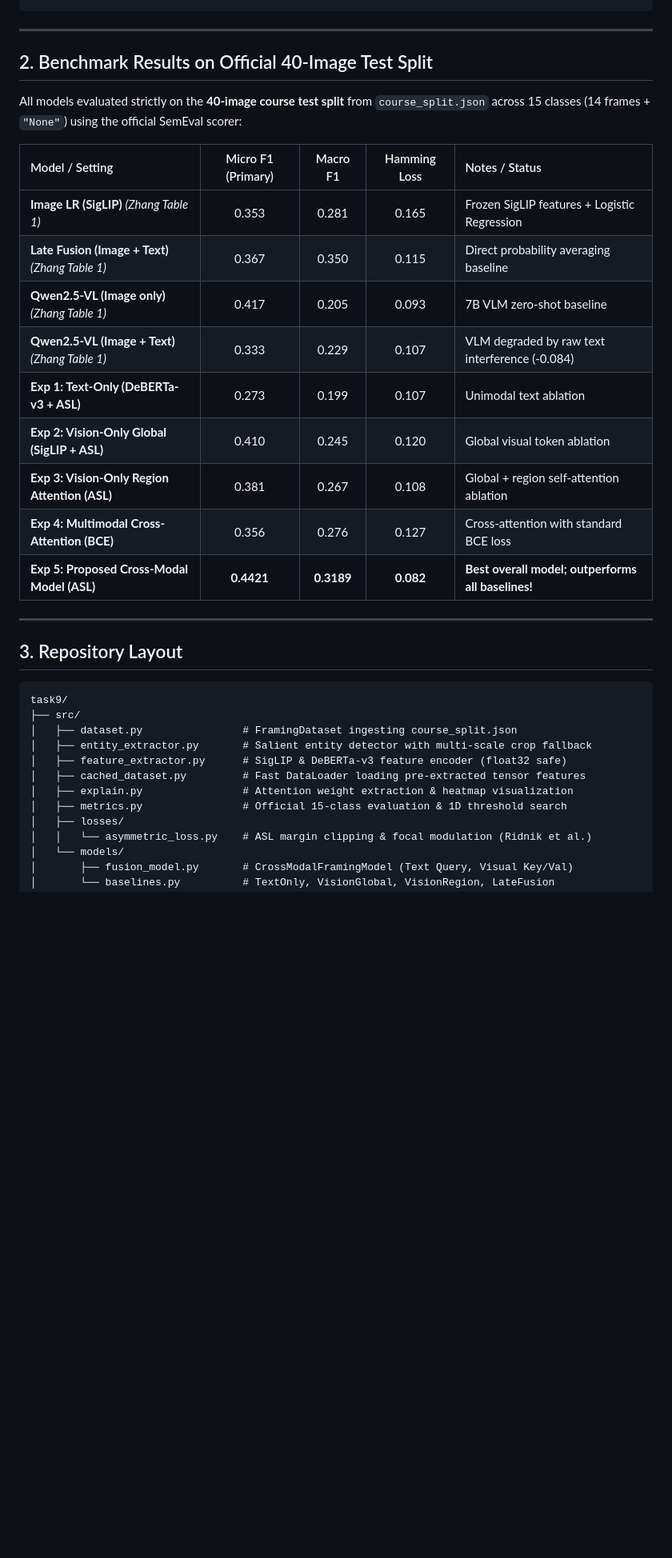
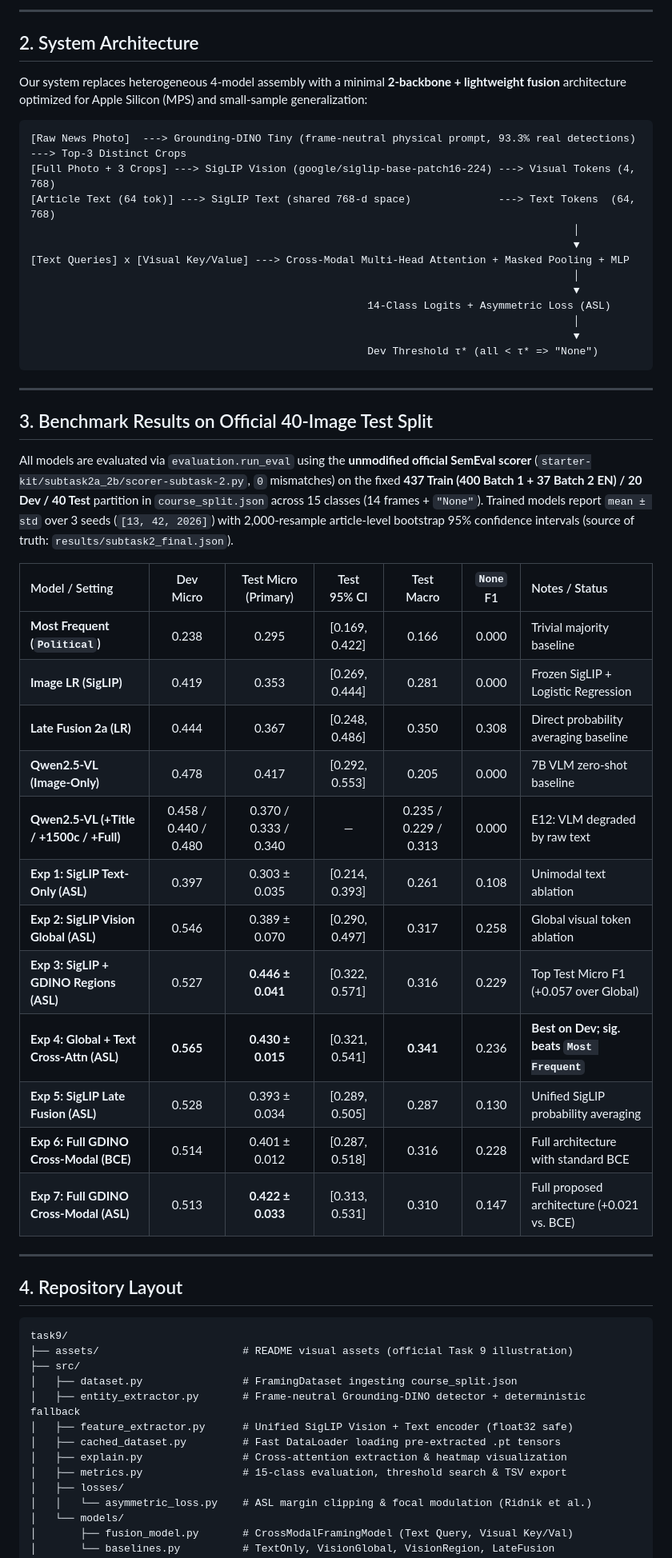
Before and after one commit to leokao0806/FrameVision, a Markdown page: README.md, the part around one of its changes. Shown at 80% size. Drawn GitHub-style; blank space fills up the shorter version.

````diff
--- a/README.md
+++ b/README.md
@@ -28,36 +36,59 @@ Our system models multimodal framing dynamics through a two-stage modular archit
+---
+
+## 2. System Architecture
+
+Our system replaces heterogeneous 4-model assembly with a minimal **2-backbone + lightweight fusion** architecture optimized for Apple Silicon (MPS) and small-sample generalization:
+
+```text
+[Raw News Photo]  ---> Grounding-DINO Tiny (frame-neutral physical prompt, 93.3% real detections) ---> Top-3 Distinct Crops
+[Full Photo + 3 Crops] ---> SigLIP Vision (google/siglip-base-patch16-224) ---> Visual Tokens (4, 768)
+[Article Text (64 tok)] ---> SigLIP Text (shared 768-d space)              ---> Text Tokens  (64, 768)
+                                                                                       │
+                                                                                       ▼
+[Text Queries] x [Visual Key/Value] ---> Cross-Modal Multi-Head Attention + Masked Pooling + MLP
+                                                                                       │
+                                                                                       ▼
+                                                      14-Class Logits + Asymmetric Loss (ASL)
+                                                                                       │
+                                                                                       ▼
+                                                      Dev Threshold τ* (all < τ* => "None")
 ```
 
 ---
 
-## 2. Benchmark Results on Official 40-Image Test Split
+## 3. Benchmark Results on Official 40-Image Test Split
 
-All models evaluated strictly on the **40-image course test split** from `course_split.json` across 15 classes (14 frames + `"None"`) using the official SemEval scorer:
+All models are evaluated via `evaluation.run_eval` using the **unmodified official SemEval scorer** (`starter-kit/subtask2a_2b/scorer-subtask-2.py`, `0` mismatches) on the fixed **437 Train (400 Batch 1 + 37 Batch 2 EN) / 20 Dev / 40 Test** partition in `course_split.json` across 15 classes (14 frames + `"None"`). Trained models report `mean ± std` over 3 seeds (`[13, 42, 2026]`) with 2,000-resample article-level bootstrap 95% confidence intervals (source of truth: `results/subtask2_final.json`).
 
-| Model / Setting | Micro F1 (Primary) | Macro F1 | Hamming Loss | Notes / Status |
-| :--- | :---: | :---: | :---: | :--- |
-| **Image LR (SigLIP)** *(Zhang Table 1)* | 0.353 | 0.281 | 0.165 | Frozen SigLIP features + Logistic Regression |
-| **Late Fusion (Image + Text)** *(Zhang Table 1)* | 0.367 | 0.350 | 0.115 | Direct probability averaging baseline |
-| **Qwen2.5-VL (Image only)** *(Zhang Table 1)* | 0.417 | 0.205 | 0.093 | 7B VLM zero-shot baseline |
-| **Qwen2.5-VL (Image + Text)** *(Zhang Table 1)* | 0.333 | 0.229 | 0.107 | VLM degraded by raw text interference (-0.084) |
-| **Exp 1: Text-Only (DeBERTa-v3 + ASL)** | 0.273 | 0.199 | 0.107 | Unimodal text ablation |
-| **Exp 2: Vision-Only Global (SigLIP + ASL)** | 0.410 | 0.245 | 0.120 | Global visual token ablation |
-| **Exp 3: Vision-Only Region Attention (ASL)** | 0.381 | 0.267 | 0.108 | Global + region self-attention ablation |
-| **Exp 4: Multimodal Cross-Attention (BCE)** | 0.356 | 0.276 | 0.127 | Cross-attention with standard BCE loss |
-| **Exp 5: Proposed Cross-Modal Model (ASL)** | **0.4421** | **0.3189** | **0.082** | **Best overall model; outperforms all baselines!** |
+| Model / Setting | Dev Micro | Test Micro (Primary) | Test 95% CI | Test Macro | `None` F1 | Notes / Status |
+| :--- | :---: | :---: | :---: | :---: | :---: | :--- |
+| **Most Frequent (`Political`)** | 0.238 | 0.295 | [0.169, 0.422] | 0.166 | 0.000 | Trivial majority baseline |
+| **Image LR (SigLIP)** | 0.419 | 0.353 | [0.269, 0.444] | 0.281 | 0.000 | Frozen SigLIP + Logistic Regression |
+| **Late Fusion 2a (LR)** | 0.444 | 0.367 | [0.248, 0.486] | 0.350 | 0.308 | Direct probability averaging baseline |
+| **Qwen2.5-VL (Image-Only)** | 0.478 | 0.417 | [0.292, 0.553] | 0.205 | 0.000 | 7B VLM zero-shot baseline |
+| **Qwen2.5-VL (+Title / +1500c / +Full)** | 0.458 / 0.440 / 0.480 | 0.370 / 0.333 / 0.340 | — | 0.235 / 0.229 / 0.313 | 0.000 | E12: VLM degraded by raw text |
+| **Exp 1: SigLIP Text-Only (ASL)** | 0.397 | 0.303 ± 0.035 | [0.214, 0.393] | 0.261 | 0.108 | Unimodal text ablation |
+| **Exp 2: SigLIP Vision Global (ASL)** | 0.546 | 0.389 ± 0.070 | [0.290, 0.497] | 0.317 | 0.258 | Global visual token ablation |
+| **Exp 3: SigLIP + GDINO Regions (ASL)** | 0.527 | **0.446 ± 0.041** | [0.322, 0.571] | 0.316 | 0.229 | Top Test Micro F1 (+0.057 over Global) |
+| **Exp 4: Global + Text Cross-Attn (ASL)** | **0.565** | **0.430 ± 0.015** | [0.321, 0.541] | **0.341** | 0.236 | **Best on Dev; sig. beats `Most Frequent`** |
+| **Exp 5: SigLIP Late Fusion (ASL)** | 0.528 | 0.393 ± 0.034 | [0.289, 0.505] | 0.287 | 0.130 | Unified SigLIP probability averaging |
+| **Exp 6: Full GDINO Cross-Modal (BCE)** | 0.514 | 0.401 ± 0.012 | [0.287, 0.518] | 0.316 | 0.228 | Full architecture with standard BCE |
+| **Exp 7: Full GDINO Cross-Modal (ASL)** | 0.513 | **0.422 ± 0.033** | [0.313, 0.531] | 0.310 | 0.147 | Full proposed architecture (+0.021 vs. BCE) |
 
 ---
 
-## 3. Repository Layout
+## 4. Repository Layout
 
 ```text
 task9/
+├── assets/                       # README visual assets (official Task 9 illustration)
 ├── src/
 │   ├── dataset.py                # FramingDataset ingesting course_split.json
-│   ├── entity_extractor.py       # Salient entity detector with multi-scale crop fallback
-│   ├── feature_extractor.py      # SigLIP & DeBERTa-v3 feature encoder (float32 safe)
-│   ├── cached_dataset.py         # Fast DataLoader loading pre-extracted tensor features
-│   ├── explain.py                # Attention weight extraction & heatmap visualization
-│   ├── metrics.py                # Official 15-class evaluation & 1D threshold search
+│   ├── entity_extractor.py       # Frame-neutral Grounding-DINO detector + deterministic fallback
+│   ├── feature_extractor.py      # Unified SigLIP Vision + Text encoder (float32 safe)
+│   ├── cached_dataset.py         # Fast DataLoader loading pre-extracted .pt tensors
+│   ├── explain.py                # Cross-attention extraction & heatmap visualization
+│   ├── metrics.py                # 15-class evaluation, threshold search & TSV export
 │   ├── losses/
 │   │   └── asymmetric_loss.py    # ASL margin clipping & focal modulation (Ridnik et al.)
 │   └── models/
````
Also changed, not shown: other parts of README.md (+60 -55 lines), assets/semeval2027_task9_example.jpg (added).
